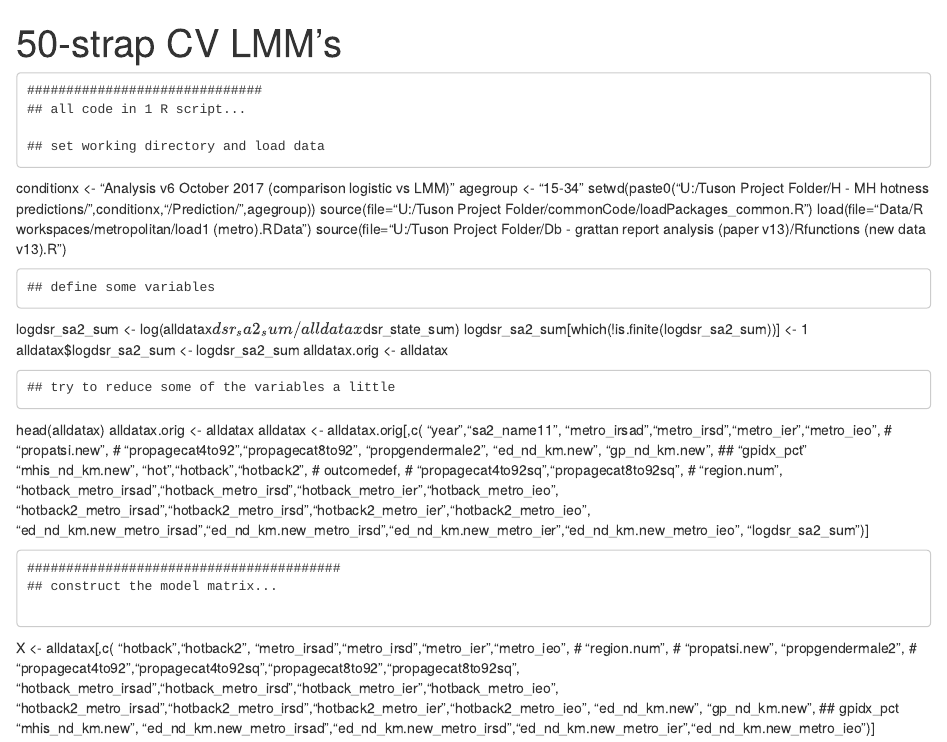
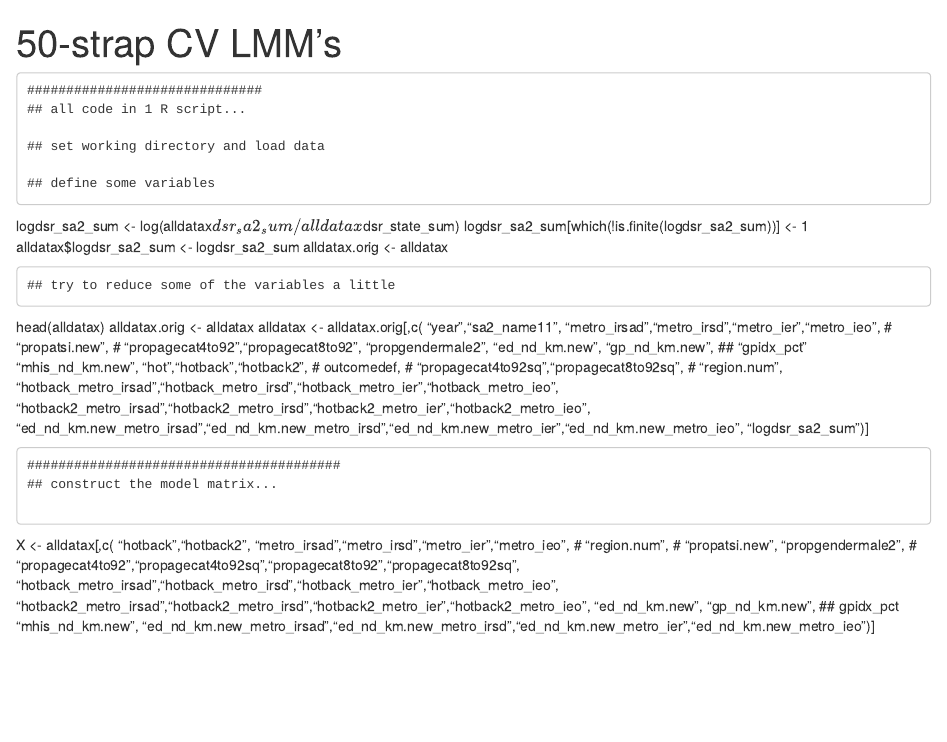
Before and after one commit to jevon93/Testing-527-LMMs-distributed-computing, an R Markdown document (50 bootsrap CV.Rmd): the page in a window 1100 px wide, from its top. Rendered offline with R 4.5, knitr and Pandoc, with nearby package versions.

Commit message:
2nd update

```diff
--- a/50 bootsrap CV.Rmd
+++ b/50 bootsrap CV.Rmd
@@ -6,13 +6,6 @@ output: html_document
 	## all code in 1 R script...
 
 	## set working directory and load data
-
-conditionx <- "Analysis v6 October 2017 (comparison logistic vs LMM)"
-agegroup <- "15-34"
-setwd(paste0("U:/Tuson Project Folder/H - MH hotness predictions/",conditionx,"/Prediction/",agegroup))
-source(file="U:/Tuson Project Folder/commonCode/loadPackages_common.R")
-load(file="Data/R workspaces/metropolitan/load1 (metro).RData")
-source(file="U:/Tuson Project Folder/Db - grattan report analysis (paper v13)/Rfunctions (new data v13).R")
 
 	## define some variables
 
```
